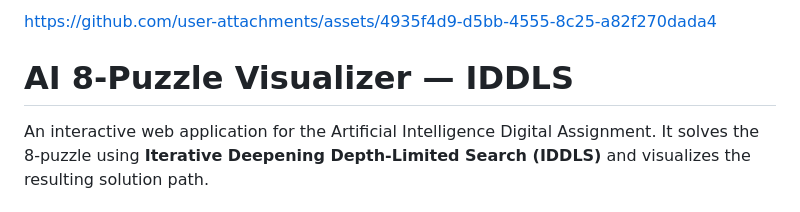
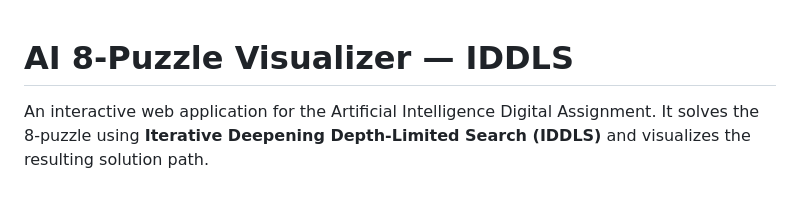
Before and after one commit to zarinalam27/AI-8Puzzle-Visualizer, a Markdown page: README.md, the part around the change. GitHub-like rendering.

```diff
--- a/README.md
+++ b/README.md
@@ -1,6 +1,3 @@
-
-
-https://github.com/user-attachments/assets/4935f4d9-d5bb-4555-8c25-a82f270dada4
 
 # AI 8-Puzzle Visualizer — IDDLS
 
```
